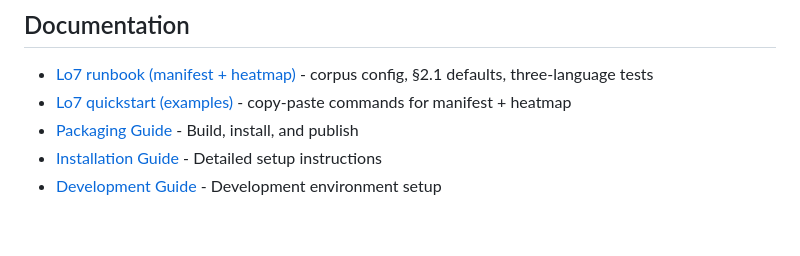
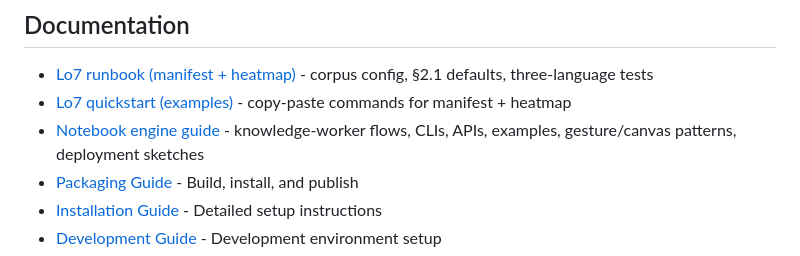
Before and after one commit to caraxesthebloodwyrm02/grove-dedicated, a Markdown page: archive/light_of_the_seven/README.md, the part around the change. GitHub-like rendering; blank space fills up the shorter version.

Commit message:
docs: add notebook engine guide; link from README
Made-with: Cursor

```diff
--- a/archive/light_of_the_seven/README.md
+++ b/archive/light_of_the_seven/README.md
@@ -89,6 +89,7 @@ See [docs/PACKAGING.md](docs/PACKAGING.md) for build and publish workflows.
 
 - [Lo7 runbook (manifest + heatmap)](docs/LO7_RUNBOOK.md) - corpus config, §2.1 defaults, three-language tests
 - [Lo7 quickstart (examples)](examples/lo7_quickstart/README.md) - copy-paste commands for manifest + heatmap
+- [Notebook engine guide](docs/notebook-engine-guide.md) - knowledge-worker flows, CLIs, APIs, examples, gesture/canvas patterns, deployment sketches
 - [Packaging Guide](docs/PACKAGING.md) - Build, install, and publish
 - [Installation Guide](INSTALLATION.md) - Detailed setup instructions
 - [Development Guide](docs/DEVELOPMENT.md) - Development environment setup
```
Also changed, not shown: 1 other file.
